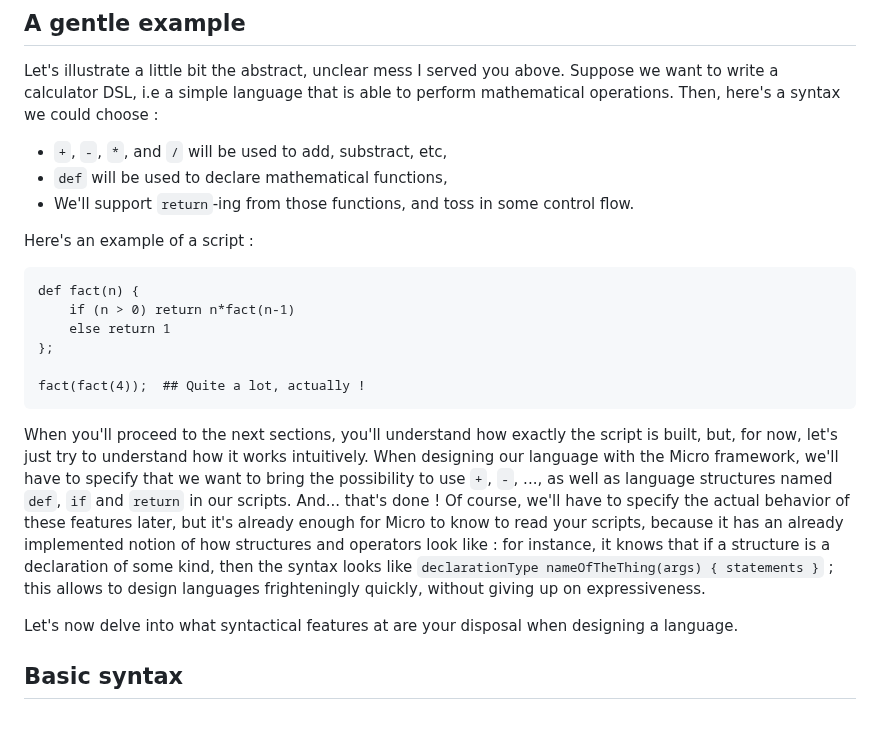
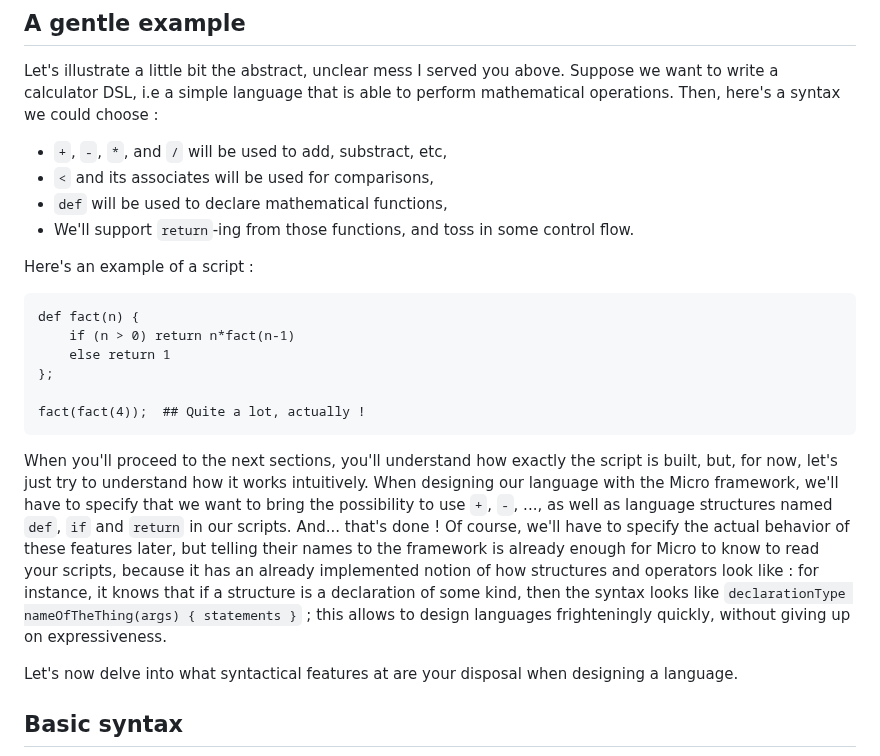
Before and after one commit to alphasaft/Micro, a Markdown page: docs/syntax.md, the part around the change. Drawn GitHub-style; blank space fills up the shorter version.

Commit message:
Routine commit

````diff
--- a/docs/syntax.md
+++ b/docs/syntax.md
@@ -8,6 +8,7 @@
 Let's illustrate a little bit the abstract, unclear mess I served you above. Suppose we want to write a calculator DSL, i.e a simple language that is able to perform mathematical operations. Then, here's a syntax we could choose :
 
 * `+`, `-`, `*`, and `/` will be used to add, substract, etc,
+* `<` and its associates will be used for comparisons,
 * `def` will be used to declare mathematical functions,
 * We'll support `return`-ing from those functions, and toss in some control flow.
 
@@ -22,7 +23,7 @@ def fact(n) {
 fact(fact(4));  ## Quite a lot, actually !
 ```
 
-When you'll proceed to the next sections, you'll understand how exactly the script is built, but, for now, let's just try to understand how it works intuitively. When designing our language with the Micro framework, we'll have to specify that we want to bring the possibility to use `+`, `-`, ..., as well as language structures named `def`, `if` and `return` in our scripts. And... that's done ! Of course, we'll have to specify the actual behavior of these features later, but it's already enough for Micro to know to read your scripts, because it has an already implemented notion of how structures and operators look like : for instance, it knows that if a structure is a declaration of some kind, then the syntax looks like `declarationType nameOfTheThing(args) { statements }` ; this allows to design languages frighteningly quickly, without giving up on expressiveness.
+When you'll proceed to the next sections, you'll understand how exactly the script is built, but, for now, let's just try to understand how it works intuitively. When designing our language with the Micro framework, we'll have to specify that we want to bring the possibility to use `+`, `-`, ..., as well as language structures named `def`, `if` and `return` in our scripts. And... that's done ! Of course, we'll have to specify the actual behavior of these features later, but telling their names to the framework is already enough for Micro to know to read your scripts, because it has an already implemented notion of how structures and operators look like : for instance, it knows that if a structure is a declaration of some kind, then the syntax looks like `declarationType nameOfTheThing(args) { statements }` ; this allows to design languages frighteningly quickly, without giving up on expressiveness.
 
 Let's now delve into what syntactical features at are your disposal when designing a language.
 
````
